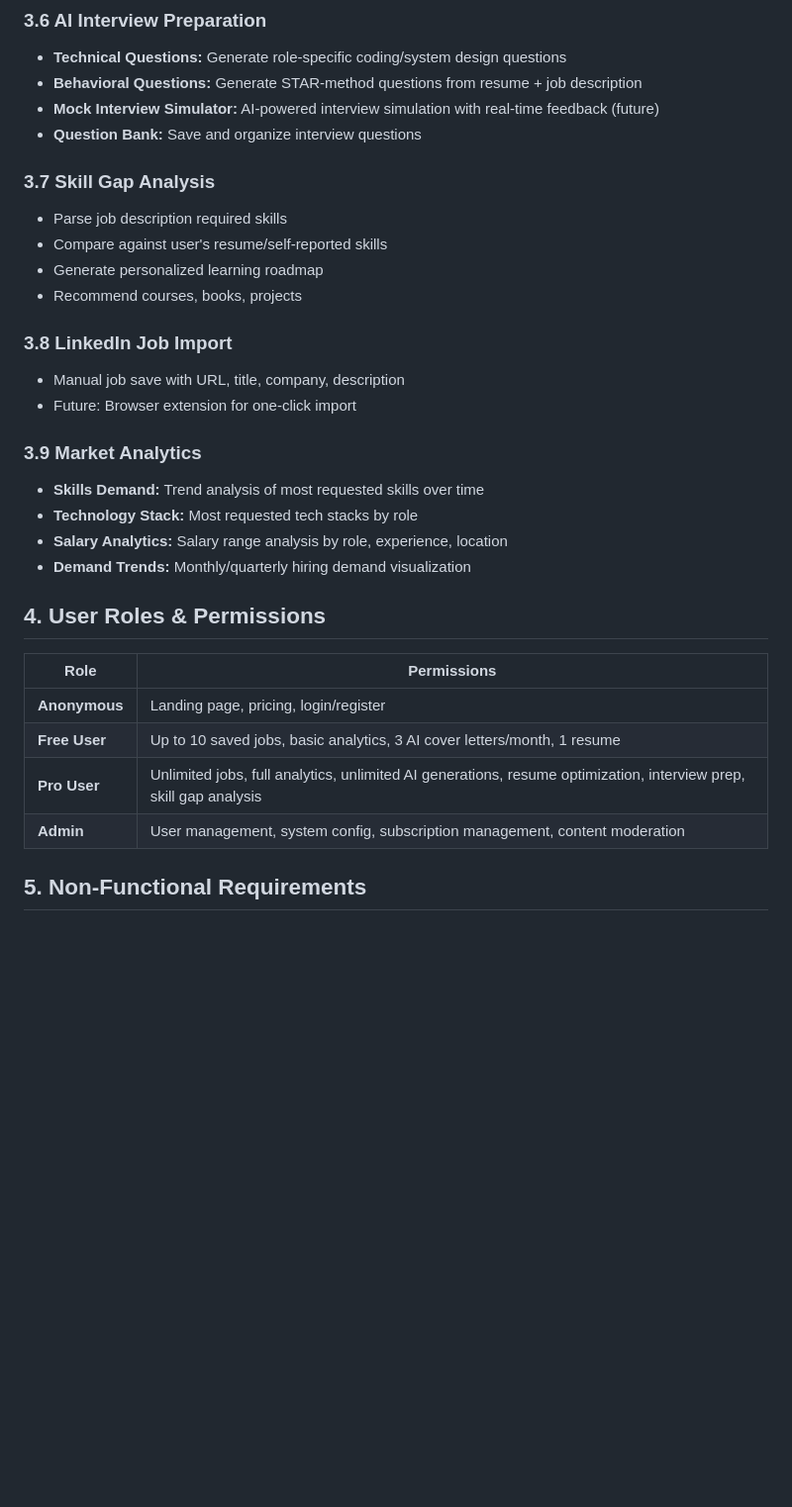
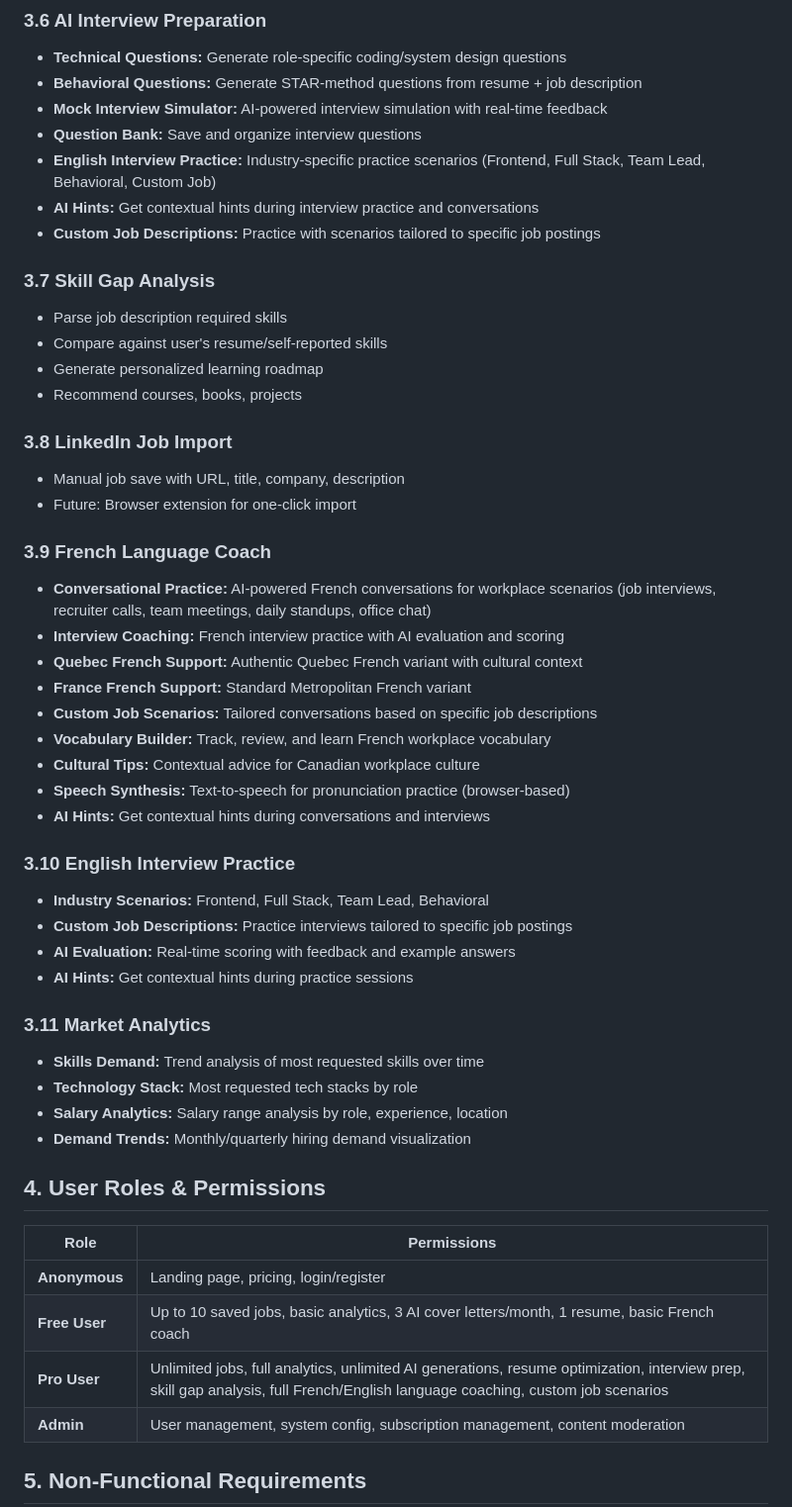
Before and after one commit to asmitrofanov74/JobPilotAI, a Markdown page: PRD.md, the part around one of its changes. Shown at 99% size. Rendered like a GitHub page; blank space fills up the shorter version.

```diff
--- a/PRD.md
+++ b/PRD.md
@@ -52,8 +52,11 @@ Become the single source of truth for a software engineer's job search — reduc
 ### 3.6 AI Interview Preparation
 - **Technical Questions:** Generate role-specific coding/system design questions
 - **Behavioral Questions:** Generate STAR-method questions from resume + job description
-- **Mock Interview Simulator:** AI-powered interview simulation with real-time feedback (future)
+- **Mock Interview Simulator:** AI-powered interview simulation with real-time feedback
 - **Question Bank:** Save and organize interview questions
+- **English Interview Practice:** Industry-specific practice scenarios (Frontend, Full Stack, Team Lead, Behavioral, Custom Job)
+- **AI Hints:** Get contextual hints during interview practice and conversations
+- **Custom Job Descriptions:** Practice with scenarios tailored to specific job postings
 
 ### 3.7 Skill Gap Analysis
 - Parse job description required skills
@@ -65,7 +68,24 @@ Become the single source of truth for a software engineer's job search — reduc
 - Manual job save with URL, title, company, description
 - Future: Browser extension for one-click import
 
-### 3.9 Market Analytics
+### 3.9 French Language Coach
+- **Conversational Practice:** AI-powered French conversations for workplace scenarios (job interviews, recruiter calls, team meetings, daily standups, office chat)
+- **Interview Coaching:** French interview practice with AI evaluation and scoring
+- **Quebec French Support:** Authentic Quebec French variant with cultural context
+- **France French Support:** Standard Metropolitan French variant
+- **Custom Job Scenarios:** Tailored conversations based on specific job descriptions
+- **Vocabulary Builder:** Track, review, and learn French workplace vocabulary
+- **Cultural Tips:** Contextual advice for Canadian workplace culture
+- **Speech Synthesis:** Text-to-speech for pronunciation practice (browser-based)
+- **AI Hints:** Get contextual hints during conversations and interviews
+
+### 3.10 English Interview Practice
+- **Industry Scenarios:** Frontend, Full Stack, Team Lead, Behavioral
+- **Custom Job Descriptions:** Practice interviews tailored to specific job postings
+- **AI Evaluation:** Real-time scoring with feedback and example answers
+- **AI Hints:** Get contextual hints during practice sessions
+
+### 3.11 Market Analytics
 - **Skills Demand:** Trend analysis of most requested skills over time
 - **Technology Stack:** Most requested tech stacks by role
 - **Salary Analytics:** Salary range analysis by role, experience, location
@@ -76,8 +96,8 @@ Become the single source of truth for a software engineer's job search — reduc
 | Role | Permissions |
 |------|------------|
 | **Anonymous** | Landing page, pricing, login/register |
-| **Free User** | Up to 10 saved jobs, basic analytics, 3 AI cover letters/month, 1 resume |
-| **Pro User** | Unlimited jobs, full analytics, unlimited AI generations, resume optimization, interview prep, skill gap analysis |
+| **Free User** | Up to 10 saved jobs, basic analytics, 3 AI cover letters/month, 1 resume, basic French coach |
+| **Pro User** | Unlimited jobs, full analytics, unlimited AI generations, resume optimization, interview prep, skill gap analysis, full French/English language coaching, custom job scenarios |
 | **Admin** | User management, system config, subscription management, content moderation |
 
 ## 5. Non-Functional Requirements
```
Also changed, not shown: other parts of PRD.md (+31 -23 lines).
